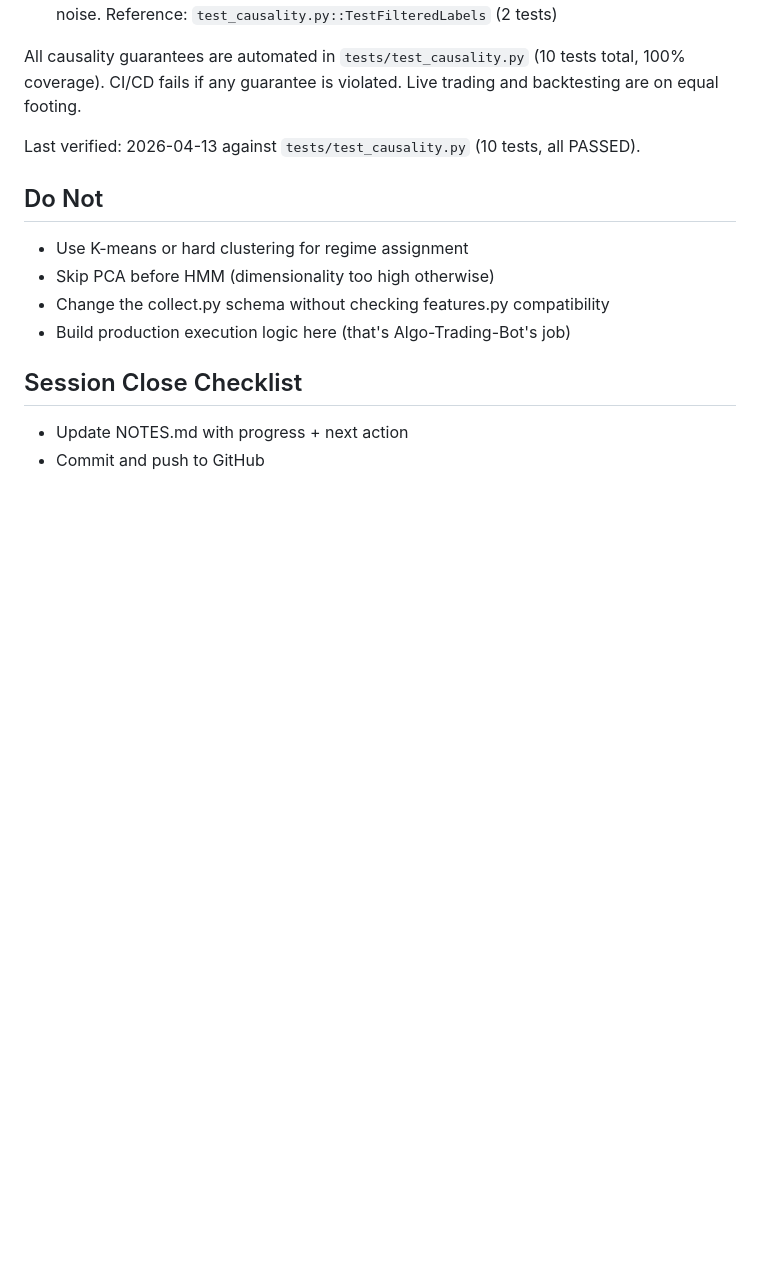
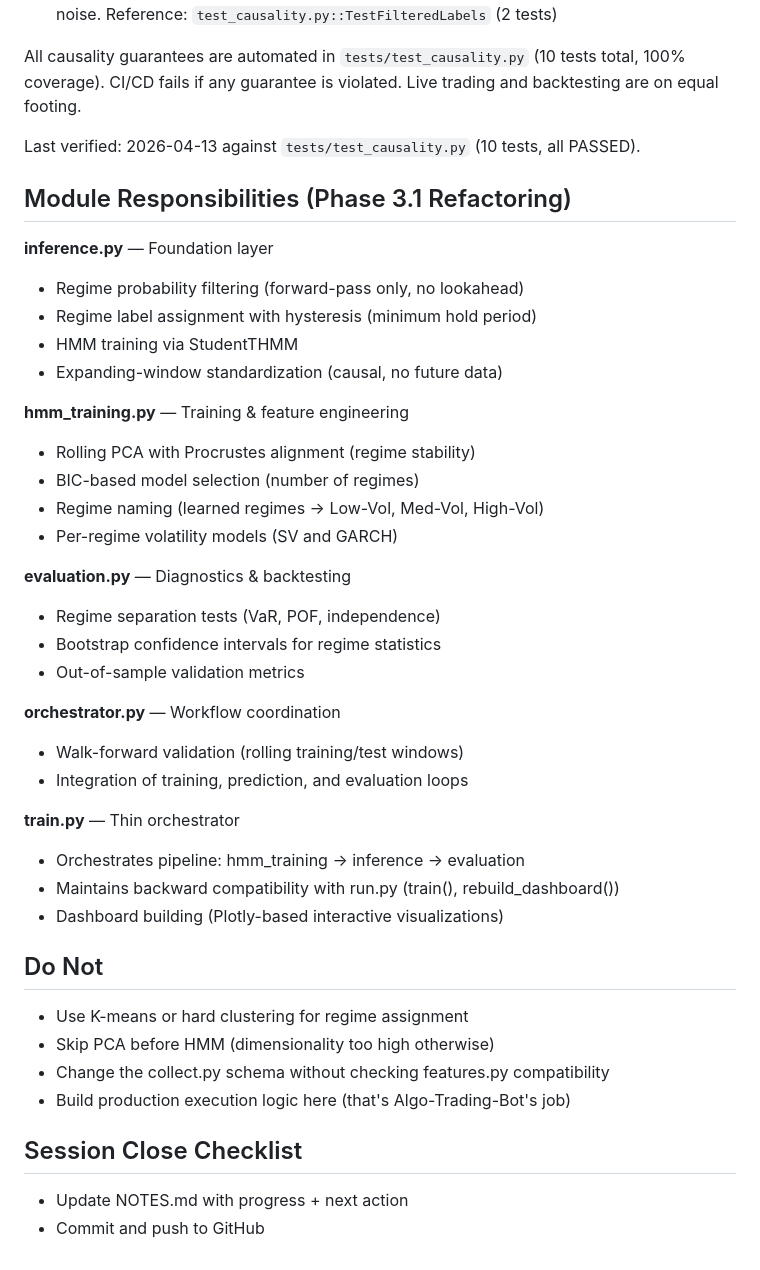
Before and after one commit to AdamMooo/regime-detection, a Markdown page: CLAUDE.md, the part around one of its changes. Rendered like a GitHub page; blank space fills up the shorter version.

```diff
--- a/CLAUDE.md
+++ b/CLAUDE.md
@@ -67,6 +95,34 @@ All causality guarantees are automated in `tests/test_causality.py` (10 tests to
 
 Last verified: 2026-04-13 against `tests/test_causality.py` (10 tests, all PASSED).
 
+## Module Responsibilities (Phase 3.1 Refactoring)
+
+**inference.py** — Foundation layer
+- Regime probability filtering (forward-pass only, no lookahead)
+- Regime label assignment with hysteresis (minimum hold period)
+- HMM training via StudentTHMM
+- Expanding-window standardization (causal, no future data)
+
+**hmm_training.py** — Training & feature engineering
+- Rolling PCA with Procrustes alignment (regime stability)
+- BIC-based model selection (number of regimes)
+- Regime naming (learned regimes → Low-Vol, Med-Vol, High-Vol)
+- Per-regime volatility models (SV and GARCH)
+
+**evaluation.py** — Diagnostics & backtesting
+- Regime separation tests (VaR, POF, independence)
+- Bootstrap confidence intervals for regime statistics
+- Out-of-sample validation metrics
+
+**orchestrator.py** — Workflow coordination
+- Walk-forward validation (rolling training/test windows)
+- Integration of training, prediction, and evaluation loops
+
+**train.py** — Thin orchestrator
+- Orchestrates pipeline: hmm_training → inference → evaluation
+- Maintains backward compatibility with run.py (train(), rebuild_dashboard())
+- Dashboard building (Plotly-based interactive visualizations)
+
 ## Do Not
 - Use K-means or hard clustering for regime assignment
 - Skip PCA before HMM (dimensionality too high otherwise)
```
Also changed, not shown: other parts of CLAUDE.md (+42 -14 lines).
